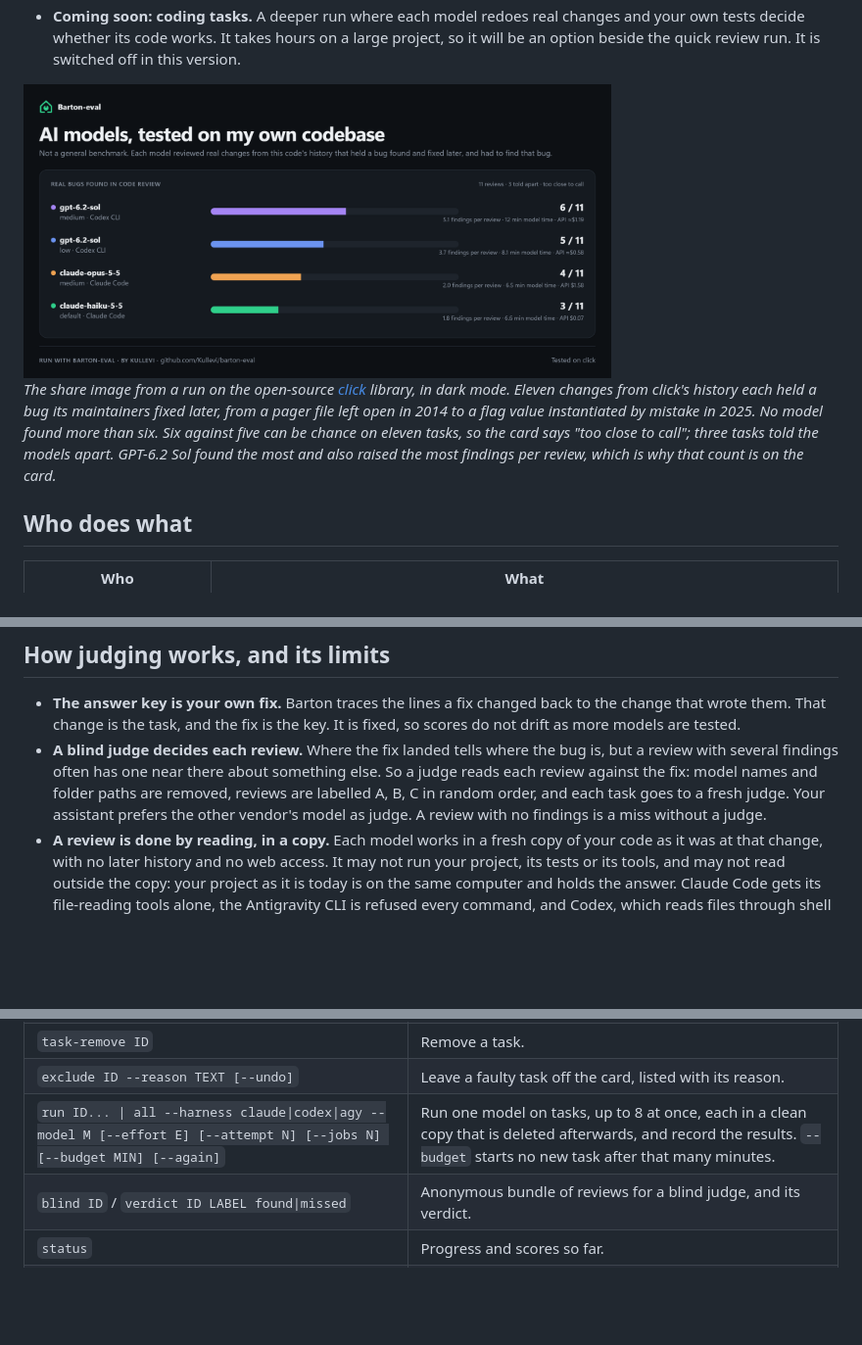
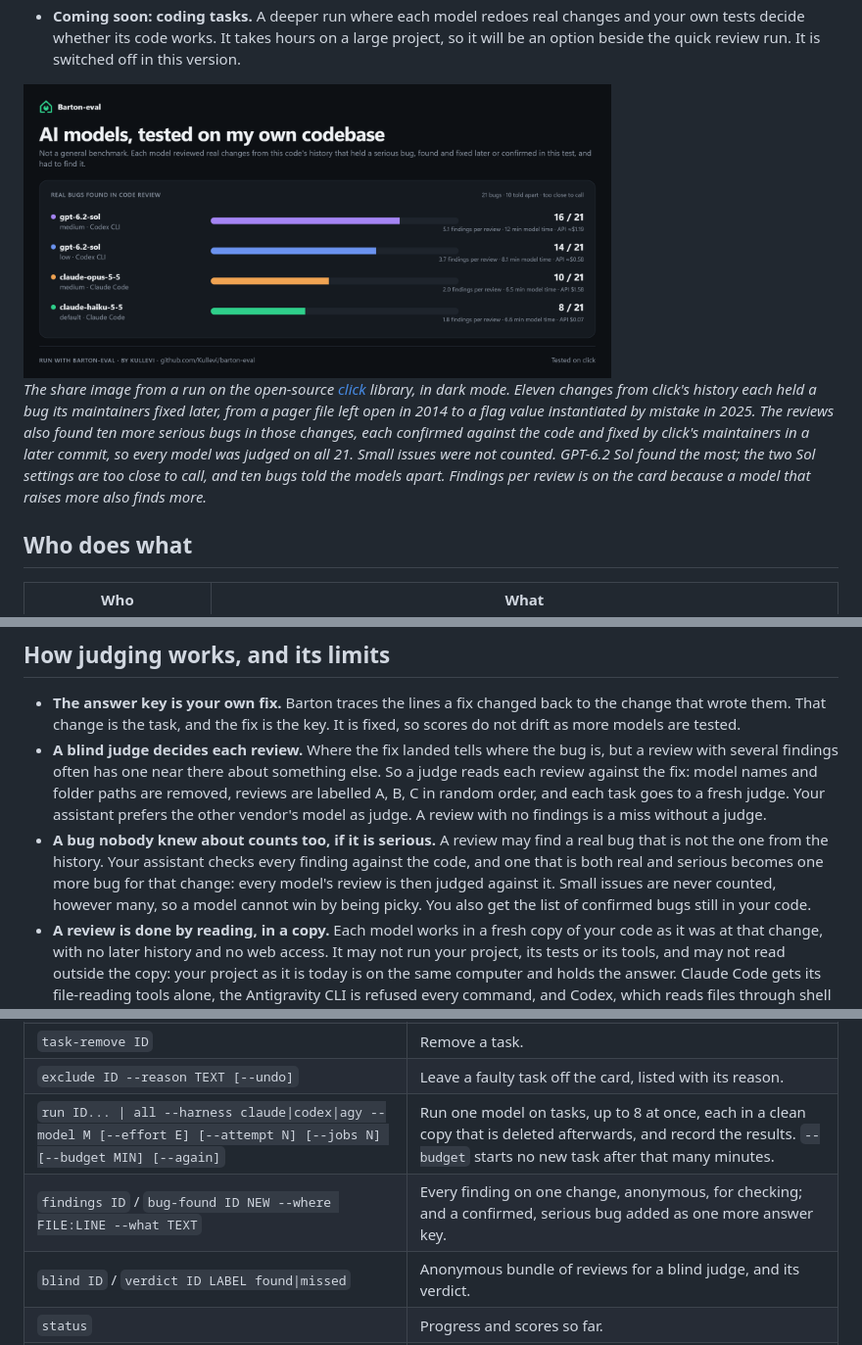
Before and after one commit to Kullevi/barton-eval, a Markdown page: README.md, 3 parts joined by grey strips. Shown at 98% size. Drawn GitHub-style; pictures changed too: docs/card.png; blank space fills up the shorter version.

Commit message:
Serious bugs a review finds become answer keys for every model; small ones never count

```diff
--- a/README.md
+++ b/README.md
@@ -66,11 +66,13 @@ same tasks.
 *The share image from a run on the open-source
 [click](https://github.com/pallets/click) library, in dark mode. Eleven changes
 from click's history each held a bug its maintainers fixed later, from a pager
-file left open in 2014 to a flag value instantiated by mistake in 2025. No
-model found more than six. Six against five can be chance on eleven tasks, so
-the card says "too close to call"; three tasks told the models apart. GPT-6.2
-Sol found the most and also raised the most findings per review, which is why
-that count is on the card.*
+file left open in 2014 to a flag value instantiated by mistake in 2025. The
+reviews also found ten more serious bugs in those changes, each confirmed
+against the code and fixed by click's maintainers in a later commit, so every
+model was judged on all 21. Small issues were not counted. GPT-6.2 Sol found
+the most; the two Sol settings are too close to call, and ten bugs told the
+models apart. Findings per review is on the card because a model that raises
+more also finds more.*
 
 ## Who does what
 
@@ -107,6 +109,12 @@ that count is on the card.*
   folder paths are removed, reviews are labelled A, B, C in random order, and
   each task goes to a fresh judge. Your assistant prefers the other vendor's
   model as judge. A review with no findings is a miss without a judge.
+- **A bug nobody knew about counts too, if it is serious.** A review may find
+  a real bug that is not the one from the history. Your assistant checks every
+  finding against the code, and one that is both real and serious becomes one
+  more bug for that change: every model's review is then judged against it.
+  Small issues are never counted, however many, so a model cannot win by being
+  picky. You also get the list of confirmed bugs still in your code.
 - **A review is done by reading, in a copy.** Each model works in a fresh copy
   of your code as it was at that change, with no later history and no web
   access. It may not run your project, its tests or its tools, and may not
@@ -357,6 +365,7 @@ command prints JSON. Your assistant runs these; you never need to.
 | `task-remove ID` | Remove a task. |
 | `exclude ID --reason TEXT [--undo]` | Leave a faulty task off the card, listed with its reason. |
 | `run ID... \| all --harness claude\|codex\|agy --model M [--effort E] [--attempt N] [--jobs N] [--budget MIN] [--again]` | Run one model on tasks, up to 8 at once, each in a clean copy that is deleted afterwards, and record the results. `--budget` starts no new task after that many minutes. |
+| `findings ID` / `bug-found ID NEW --where FILE:LINE --what TEXT` | Every finding on one change, anonymous, for checking; and a confirmed, serious bug added as one more answer key. |
 | `blind ID` / `verdict ID LABEL found\|missed` | Anonymous bundle of reviews for a blind judge, and its verdict. |
 | `status` | Progress and scores so far. |
 | `report [--no-open]` | Build the results page and open it in a window of its own. Models are compared only on tasks every one of them has run. |
```
Also changed, not shown: other parts of README.md (+1 -1 lines), SKILL.md (+30 -0 lines), docs/DESIGN.md (+8 -1 lines), docs/report.png, 3 other files.
